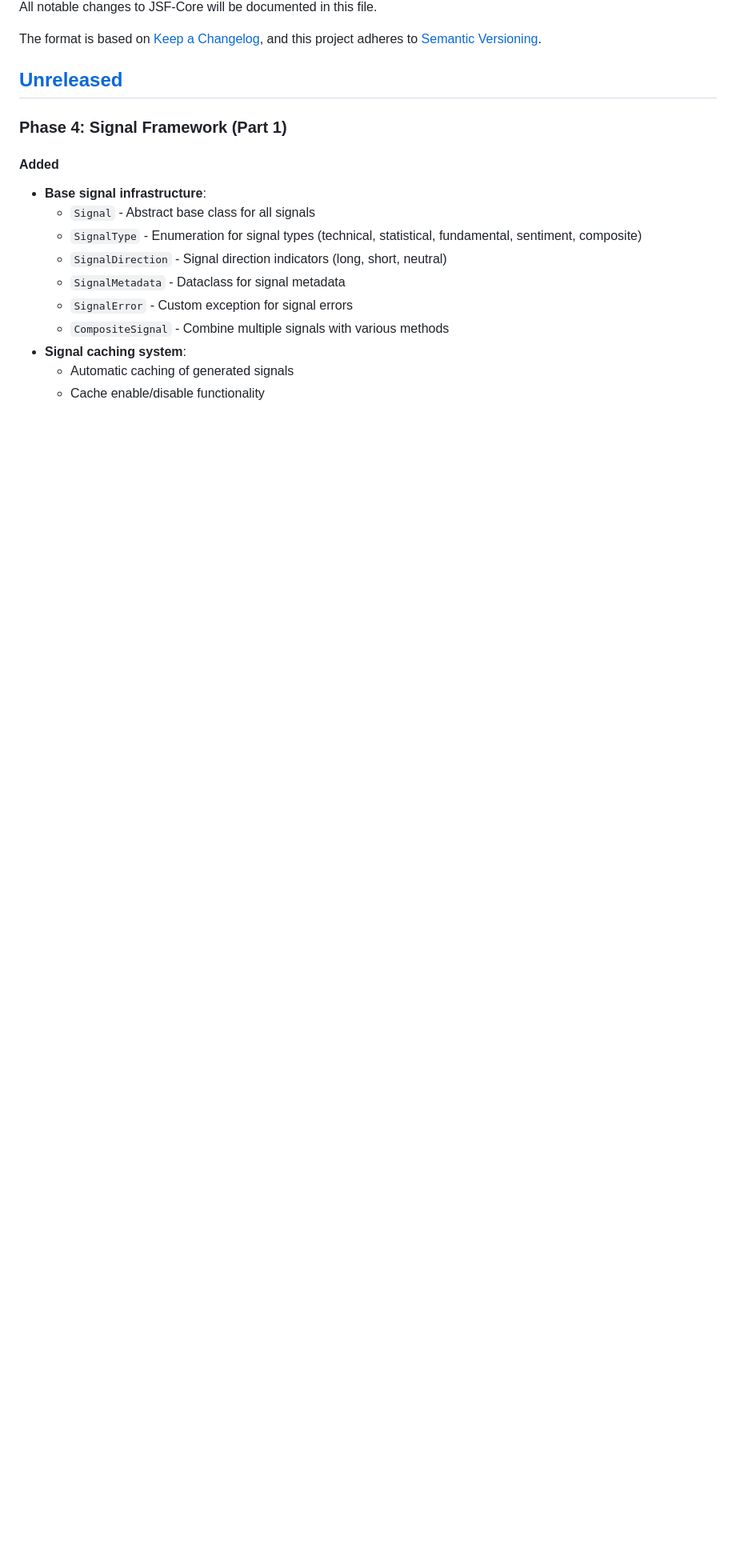
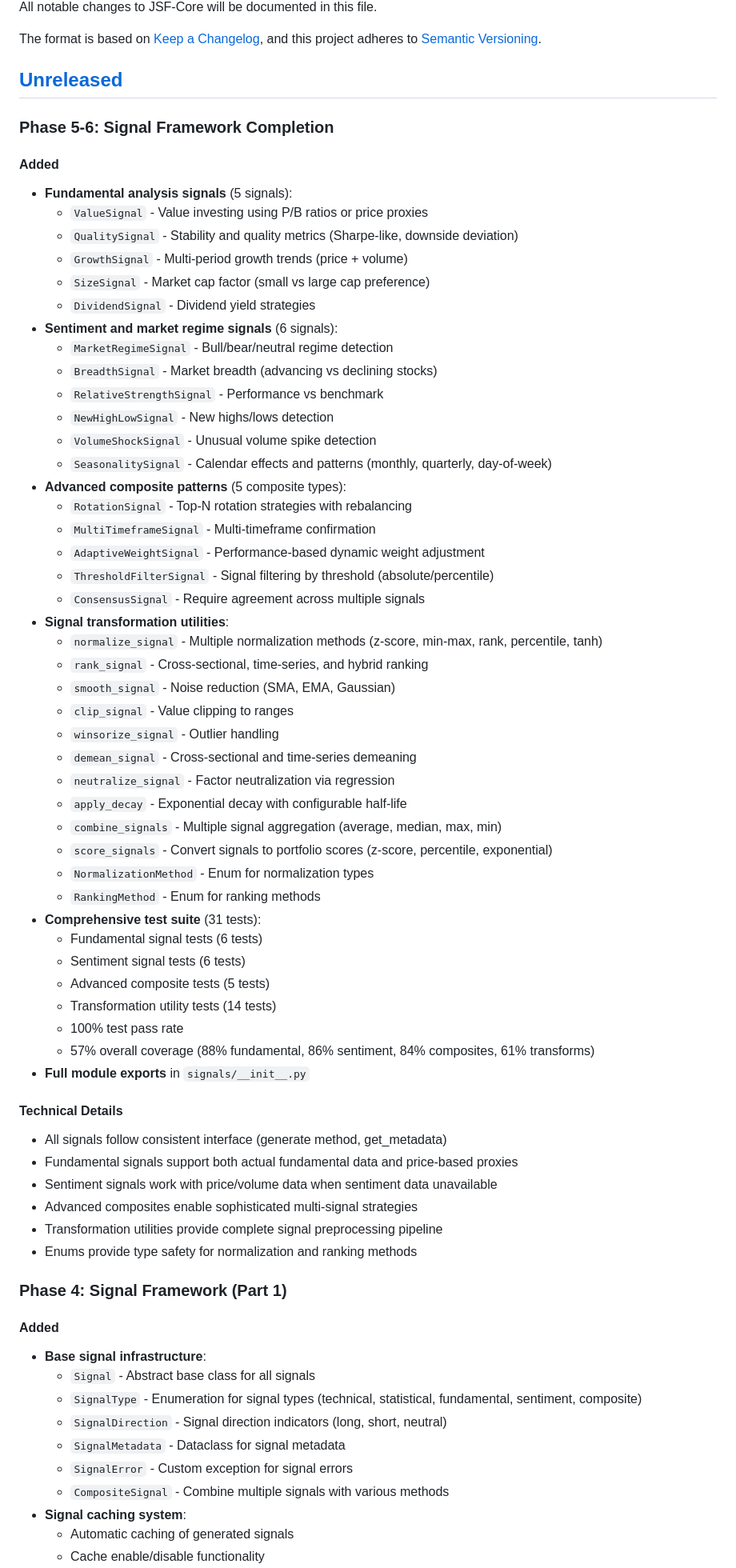
Before and after one commit to divyanshjain122/test, a Markdown page: CHANGELOG.md, the part around the change. Shown at 80% size. GitHub-like rendering; blank space fills up the shorter version.

Commit message:
docs: update CHANGELOG and README for Phase 5-6 completion
- Add comprehensive Phase 5-6 changelog entries
- Document all 16 new signals (5 fundamental, 6 sentiment, 5 composites)
- Document 12 transformation utilities
- Update README status to v0.5.0-dev
- Mark Phase 4-6 complete in roadmap
- 31 tests, 57% coverage, 100% pass rate

```diff
--- a/CHANGELOG.md
+++ b/CHANGELOG.md
@@ -6,6 +6,58 @@ The format is based on [Keep a Changelog](https://keepachangelog.com/en/1.0.0/),
 and this project adheres to [Semantic Versioning](https://semver.org/spec/v2.0.0.html).
 
 ## [Unreleased]
+
+### Phase 5-6: Signal Framework Completion
+
+#### Added
+- **Fundamental analysis signals** (5 signals):
+  - `ValueSignal` - Value investing using P/B ratios or price proxies
+  - `QualitySignal` - Stability and quality metrics (Sharpe-like, downside deviation)
+  - `GrowthSignal` - Multi-period growth trends (price + volume)
+  - `SizeSignal` - Market cap factor (small vs large cap preference)
+  - `DividendSignal` - Dividend yield strategies
+- **Sentiment and market regime signals** (6 signals):
+  - `MarketRegimeSignal` - Bull/bear/neutral regime detection
+  - `BreadthSignal` - Market breadth (advancing vs declining stocks)
+  - `RelativeStrengthSignal` - Performance vs benchmark
+  - `NewHighLowSignal` - New highs/lows detection
+  - `VolumeShockSignal` - Unusual volume spike detection
+  - `SeasonalitySignal` - Calendar effects and patterns (monthly, quarterly, day-of-week)
+- **Advanced composite patterns** (5 composite types):
+  - `RotationSignal` - Top-N rotation strategies with rebalancing
+  - `MultiTimeframeSignal` - Multi-timeframe confirmation
+  - `AdaptiveWeightSignal` - Performance-based dynamic weight adjustment
+  - `ThresholdFilterSignal` - Signal filtering by threshold (absolute/percentile)
+  - `ConsensusSignal` - Require agreement across multiple signals
+- **Signal transformation utilities**:
+  - `normalize_signal` - Multiple normalization methods (z-score, min-max, rank, percentile, tanh)
+  - `rank_signal` - Cross-sectional, time-series, and hybrid ranking
+  - `smooth_signal` - Noise reduction (SMA, EMA, Gaussian)
+  - `clip_signal` - Value clipping to ranges
+  - `winsorize_signal` - Outlier handling
+  - `demean_signal` - Cross-sectional and time-series demeaning
+  - `neutralize_signal` - Factor neutralization via regression
+  - `apply_decay` - Exponential decay with configurable half-life
+  - `combine_signals` - Multiple signal aggregation (average, median, max, min)
+  - `score_signals` - Convert signals to portfolio scores (z-score, percentile, exponential)
+  - `NormalizationMethod` - Enum for normalization types
+  - `RankingMethod` - Enum for ranking methods
+- **Comprehensive test suite** (31 tests):
+  - Fundamental signal tests (6 tests)
+  - Sentiment signal tests (6 tests)
+  - Advanced composite tests (5 tests)
+  - Transformation utility tests (14 tests)
+  - 100% test pass rate
+  - 57% overall coverage (88% fundamental, 86% sentiment, 84% composites, 61% transforms)
+- **Full module exports** in `signals/__init__.py`
+
+#### Technical Details
+- All signals follow consistent interface (generate method, get_metadata)
+- Fundamental signals support both actual fundamental data and price-based proxies
+- Sentiment signals work with price/volume data when sentiment data unavailable
+- Advanced composites enable sophisticated multi-signal strategies
+- Transformation utilities provide complete signal preprocessing pipeline
+- Enums provide type safety for normalization and ranking methods
 
 ### Phase 4: Signal Framework (Part 1)
 
```
Also changed, not shown: 1 other file.
